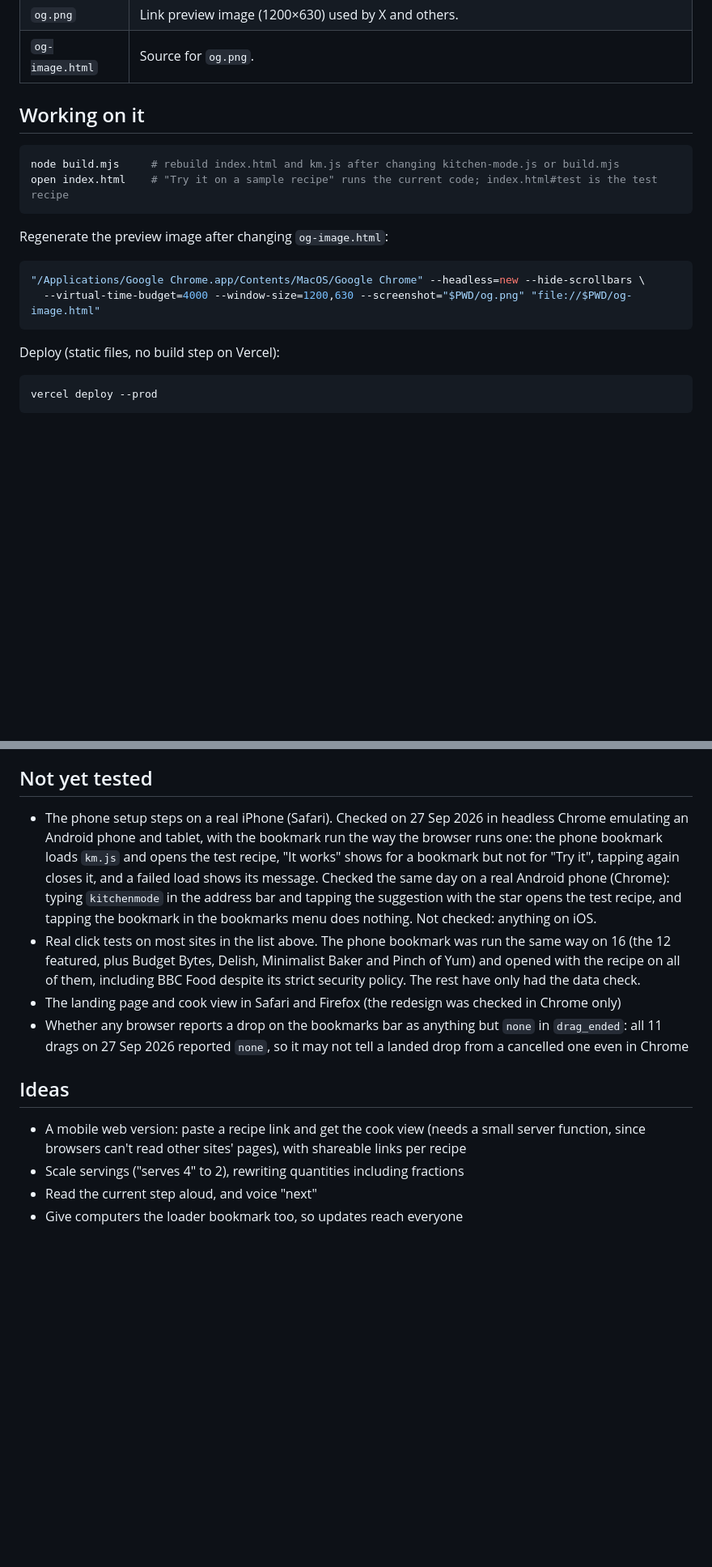
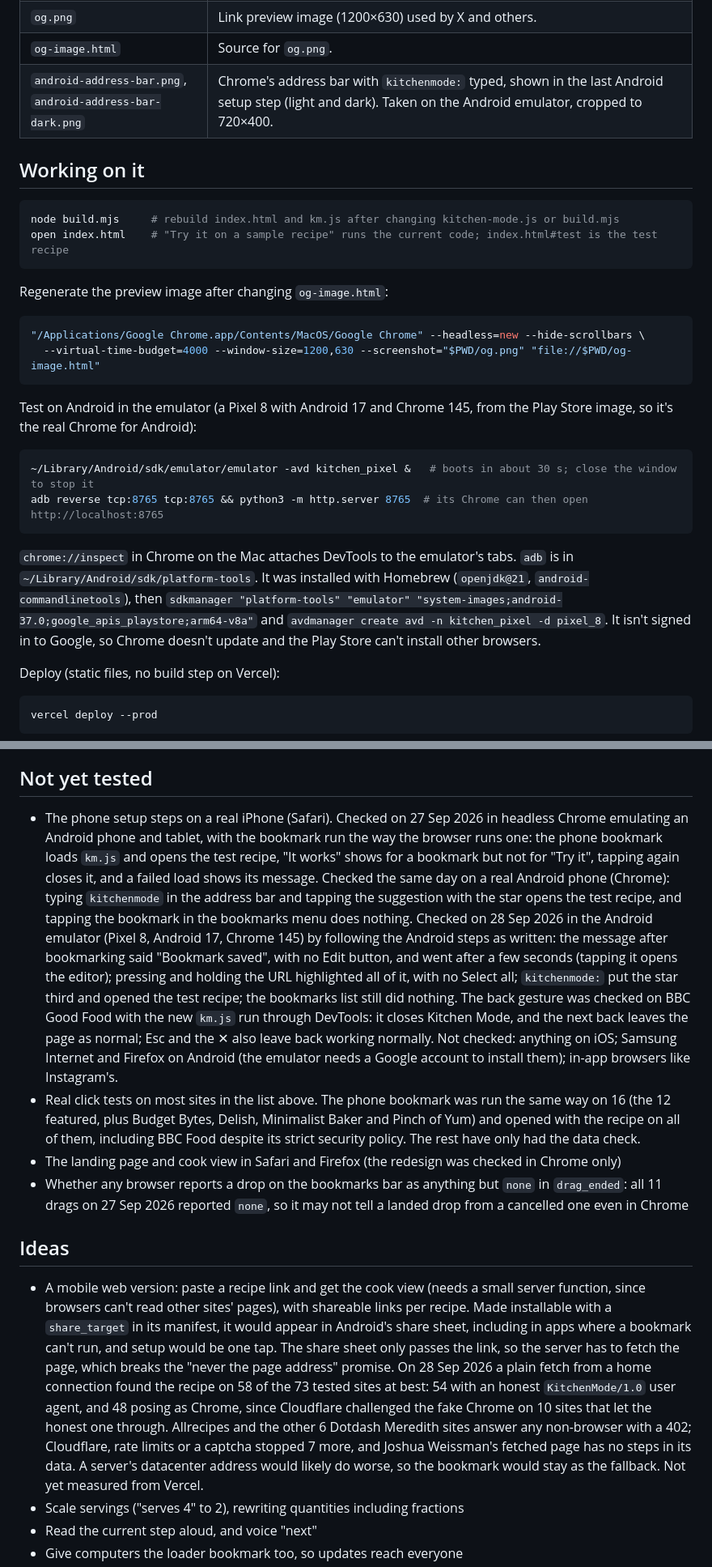
Before and after one commit to richy-builds/kitchen-mode, a Markdown page: README.md, 2 parts joined by grey strips. Shown at 81% size. Drawn GitHub-style; blank space fills up the shorter version.

````diff
--- a/README.md
+++ b/README.md
@@ -39,6 +40,7 @@ Recipe sites publish a structured copy of each recipe ([schema.org Recipe](https
 | `index.html` | The generated landing page. Don't edit by hand. |
 | `og.png` | Link preview image (1200×630) used by X and others. |
 | `og-image.html` | Source for `og.png`. |
+| `android-address-bar.png`, `android-address-bar-dark.png` | Chrome's address bar with `kitchenmode:` typed, shown in the last Android setup step (light and dark). Taken on the Android emulator, cropped to 720×400. |
 
 ## Working on it
 
@@ -53,6 +55,15 @@ Regenerate the preview image after changing `og-image.html`:
 "/Applications/Google Chrome.app/Contents/MacOS/Google Chrome" --headless=new --hide-scrollbars \
   --virtual-time-budget=4000 --window-size=1200,630 --screenshot="$PWD/og.png" "file://$PWD/og-image.html"
 ```
+
+Test on Android in the emulator (a Pixel 8 with Android 17 and Chrome 145, from the Play Store image, so it's the real Chrome for Android):
+
+```sh
+~/Library/Android/sdk/emulator/emulator -avd kitchen_pixel &   # boots in about 30 s; close the window to stop it
+adb reverse tcp:8765 tcp:8765 && python3 -m http.server 8765  # its Chrome can then open http://localhost:8765
+```
+
+`chrome://inspect` in Chrome on the Mac attaches DevTools to the emulator's tabs. `adb` is in `~/Library/Android/sdk/platform-tools`. It was installed with Homebrew (`openjdk@21`, `android-commandlinetools`), then `sdkmanager "platform-tools" "emulator" "system-images;android-37.0;google_apis_playstore;arm64-v8a"` and `avdmanager create avd -n kitchen_pixel -d pixel_8`. It isn't signed in to Google, so Chrome doesn't update and the Play Store can't install other browsers.
 
 Deploy (static files, no build step on Vercel):
 
@@ -107,14 +121,14 @@ Checked on 27 Sep 2026 by loading a recipe page and running the same data lookup
 
 ## Not yet tested
 
-- The phone setup steps on a real iPhone (Safari). Checked on 27 Sep 2026 in headless Chrome emulating an Android phone and tablet, with the bookmark run the way the browser runs one: the phone bookmark loads `km.js` and opens the test recipe, "It works" shows for a bookmark but not for "Try it", tapping again closes it, and a failed load shows its message. Checked the same day on a real Android phone (Chrome): typing `kitchenmode` in the address bar and tapping the suggestion with the star opens the test recipe, and tapping the bookmark in the bookmarks menu does nothing. Not checked: anything on iOS.
+- The phone setup steps on a real iPhone (Safari). Checked on 27 Sep 2026 in headless Chrome emulating an Android phone and tablet, with the bookmark run the way the browser runs one: the phone bookmark loads `km.js` and opens the test recipe, "It works" shows for a bookmark but not for "Try it", tapping again closes it, and a failed load shows its message. Checked the same day on a real Android phone (Chrome): typing `kitchenmode` in the address bar and tapping the suggestion with the star opens the test recipe, and tapping the bookmark in the bookmarks menu does nothing. Checked on 28 Sep 2026 in the Android emulator (Pixel 8, Android 17, Chrome 145) by following the Android steps as written: the message after bookmarking said "Bookmark saved", with no Edit button, and went after a few seconds (tapping it opens the editor); pressing and holding the URL highlighted all of it, with no Select all; `kitchenmode:` put the star third and opened the test recipe; the bookmarks list still did nothing. The back gesture was checked on BBC Good Food with the new `km.js` run through DevTools: it closes Kitchen Mode, and the next back leaves the page as normal; Esc and the ✕ also leave back working normally. Not checked: anything on iOS; Samsung Internet and Firefox on Android (the emulator needs a Google account to install them); in-app browsers like Instagram's.
 - Real click tests on most sites in the list above. The phone bookmark was run the same way on 16 (the 12 featured, plus Budget Bytes, Delish, Minimalist Baker and Pinch of Yum) and opened with the recipe on all of them, including BBC Food despite its strict security policy. The rest have only had the data check.
 - The landing page and cook view in Safari and Firefox (the redesign was checked in Chrome only)
 - Whether any browser reports a drop on the bookmarks bar as anything but `none` in `drag_ended`: all 11 drags on 27 Sep 2026 reported `none`, so it may not tell a landed drop from a cancelled one even in Chrome
 
 ## Ideas
 
-- A mobile web version: paste a recipe link and get the cook view (needs a small server function, since browsers can't read other sites' pages), with shareable links per recipe
+- A mobile web version: paste a recipe link and get the cook view (needs a small server function, since browsers can't read other sites' pages), with shareable links per recipe. Made installable with a `share_target` in its manifest, it would appear in Android's share sheet, including in apps where a bookmark can't run, and setup would be one tap. The share sheet only passes the link, so the server has to fetch the page, which breaks the "never the page address" promise. On 28 Sep 2026 a plain fetch from a home connection found the recipe on 58 of the 73 tested sites at best: 54 with an honest `KitchenMode/1.0` user agent, and 48 posing as Chrome, since Cloudflare challenged the fake Chrome on 10 sites that let the honest one through. Allrecipes and the other 6 Dotdash Meredith sites answer any non-browser with a 402; Cloudflare, rate limits or a captcha stopped 7 more, and Joshua Weissman's fetched page has no steps in its data. A server's datacenter address would likely do worse, so the bookmark would stay as the fallback. Not yet measured from Vercel.
 - Scale servings ("serves 4" to 2), rewriting quantities including fractions
 - Read the current step aloud, and voice "next"
 - Give computers the loader bookmark too, so updates reach everyone
````
Also changed, not shown: other parts of README.md (+4 -0 lines), android-address-bar-dark.png (added), android-address-bar.png (added), 4 other files.
